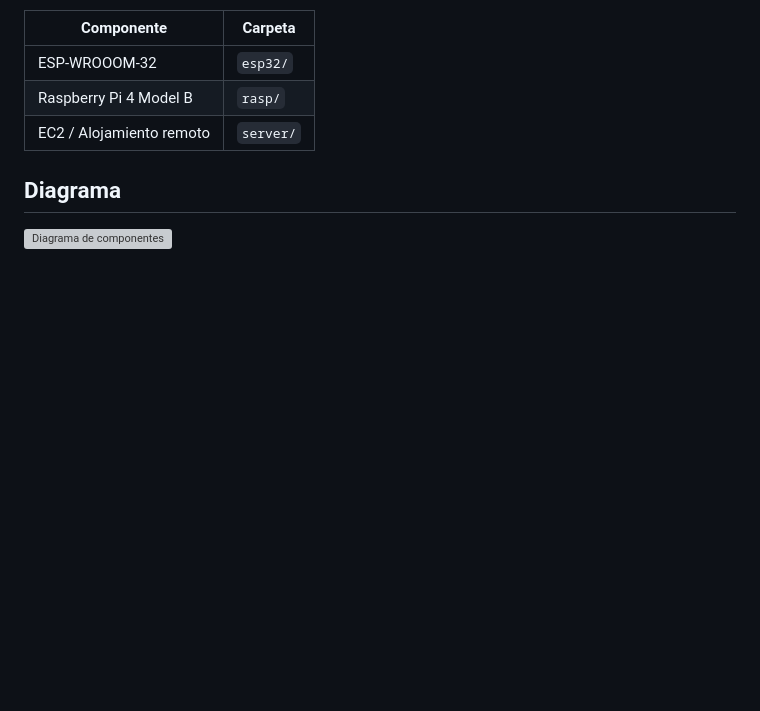
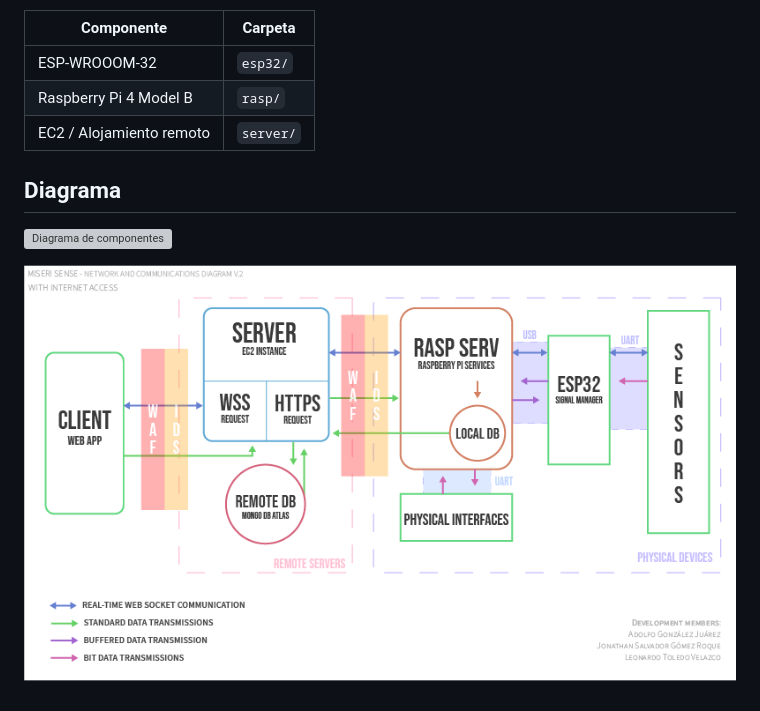
Before and after one commit to GJZ26/Miseri-Services, a Markdown page: README.md, the part around the change. Drawn GitHub-style; pictures changed too: diagrams/Miseri Network and Communication Diagram.png (added); blank space fills up the shorter version; grey boxes are pictures that could not be loaded.

```diff
--- a/README.md
+++ b/README.md
@@ -24,3 +24,5 @@ A continuación, una tabla con la relación componente-carpeta:
 ## Diagrama
 
 ![Diagrama de componentes](diagrams/Miseri-Diagram_bb.jpg)
+
+![Digrama de redes y comunicaciones](/diagrams/Miseri%20Network%20and%20Communication%20Diagram.png)
```
Also changed, not shown: 5 other files.
